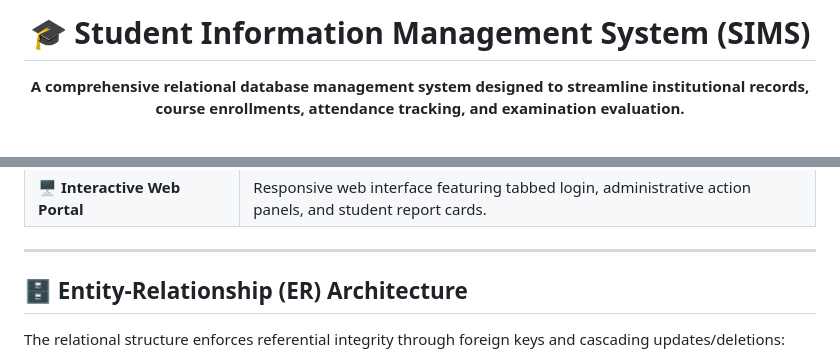
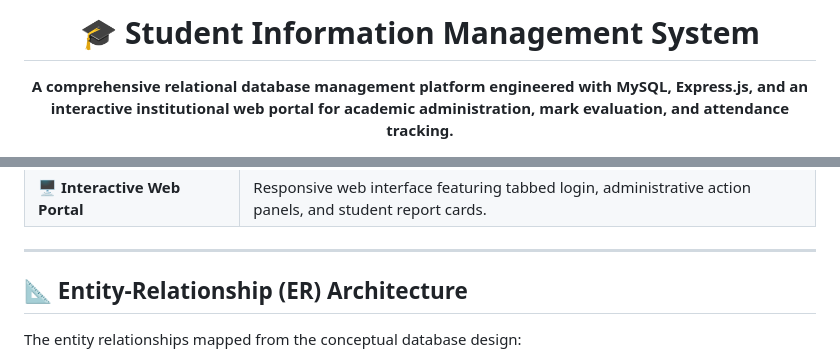
Before and after one commit to albar-rahman/dbms-project, a Markdown page: README.md, 2 parts joined by grey strips. GitHub-like rendering.

```diff
--- a/README.md
+++ b/README.md
@@ -1,7 +1,7 @@
-<h1 align="center">🎓 Student Information Management System (SIMS)</h1>
+<h1 align="center">🎓 Student Information Management System</h1>
 
 <p align="center">
-  <strong>A comprehensive relational database management system designed to streamline institutional records, course enrollments, attendance tracking, and examination evaluation.</strong>
+  <strong>A comprehensive relational database management platform engineered with MySQL, Express.js, and an interactive institutional web portal for academic administration, mark evaluation, and attendance tracking.</strong>
 </p>
 
 <p align="center">
@@ -36,7 +35,7 @@ This project was engineered as part of the **Database Management System (EGB1221
 
 ---
 
-## 🗄 Entity-Relationship (ER) Architecture
+## 📐 Entity-Relationship (ER) Architecture
 
-The relational structure enforces referential integrity through foreign keys and cascading updates/deletions:
+The entity relationships mapped from the conceptual database design:
 
```
Also changed, not shown: other parts of README.md (+60 -62 lines).
